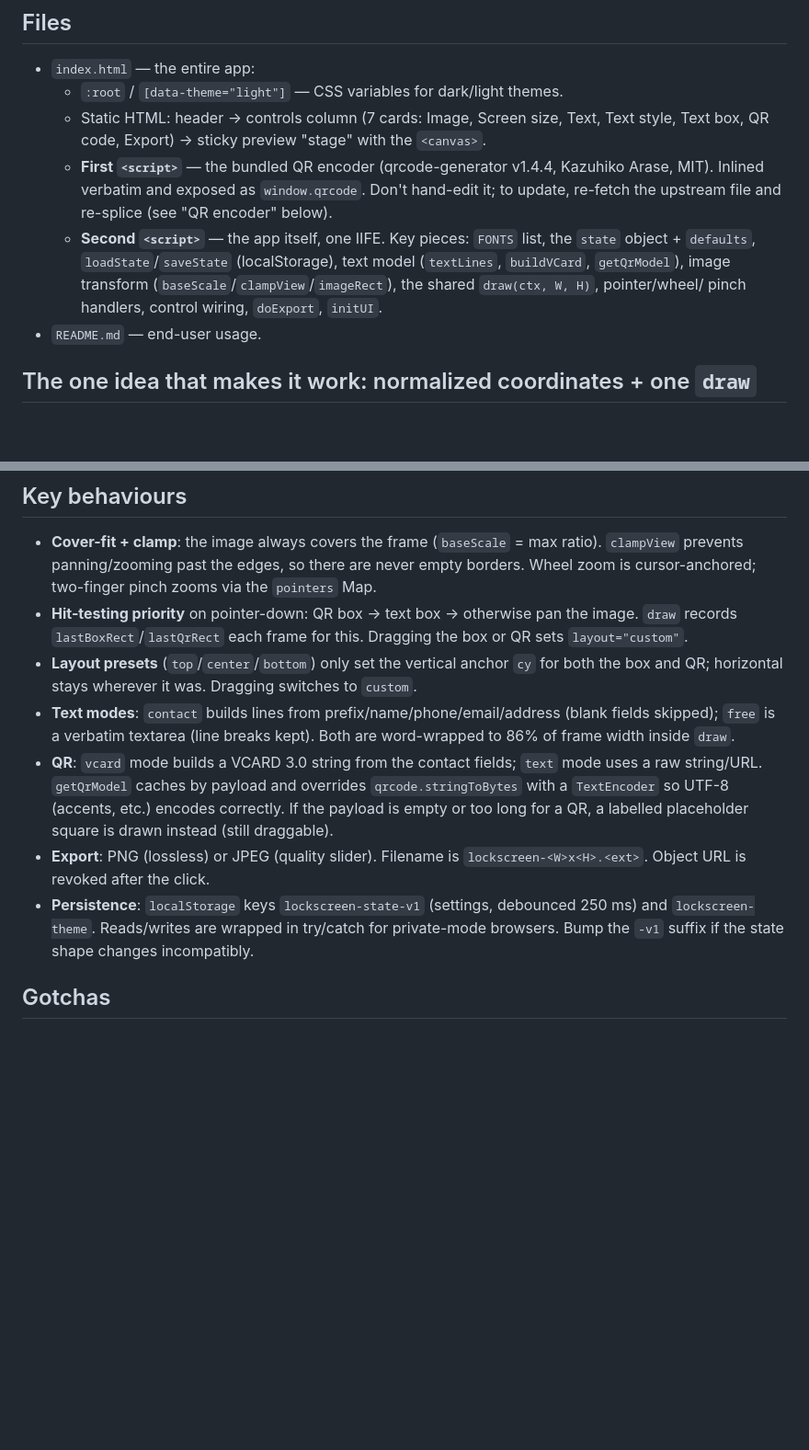
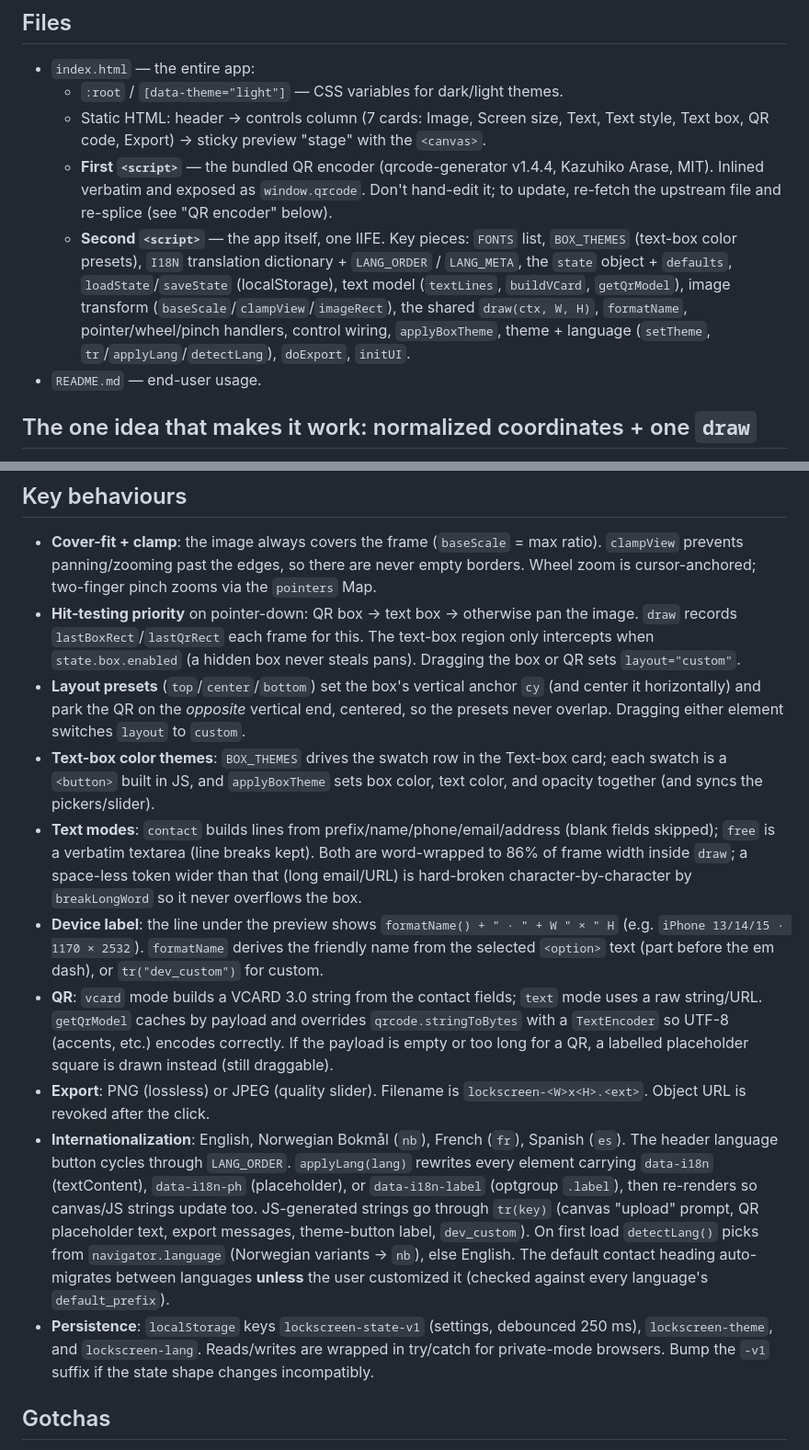
Before and after one commit to thorsheim/lockscreen-generator, a Markdown page: CLAUDE.md, 2 parts joined by grey strips. Shown at 92% size. GitHub-like rendering; blank space fills up the shorter version.

Commit message:
Update CLAUDE.md for i18n, color themes, and recent fixes
Document the language system (I18N/tr/applyLang/detectLang, data-i18n
attributes, default-heading migration), text-box color themes (BOX_THEMES /
applyBoxTheme), the device-name preview label (formatName), character-level
wrapping, the layout-preset QR offset, the setPointerCapture ordering fix,
per-axis pan behaviour, and the lockscreen-lang storage key. Add how-to notes
for adding a string, language, or box theme.

Co-Authored-By: Claude Opus 4.8 <noreply@anthropic.com>

```diff
--- a/CLAUDE.md
+++ b/CLAUDE.md
@@ -22,11 +22,13 @@ one file. Nothing is uploaded anywhere; all processing is client-side in `<canva
   - **First `<script>`** — the bundled QR encoder (qrcode-generator v1.4.4, Kazuhiko
     Arase, MIT). Inlined verbatim and exposed as `window.qrcode`. Don't hand-edit it; to
     update, re-fetch the upstream file and re-splice (see "QR encoder" below).
-  - **Second `<script>`** — the app itself, one IIFE. Key pieces: `FONTS` list, the
-    `state` object + `defaults`, `loadState`/`saveState` (localStorage), text model
-    (`textLines`, `buildVCard`, `getQrModel`), image transform
-    (`baseScale`/`clampView`/`imageRect`), the shared `draw(ctx, W, H)`, pointer/wheel/
-    pinch handlers, control wiring, `doExport`, `initUI`.
+  - **Second `<script>`** — the app itself, one IIFE. Key pieces: `FONTS` list,
+    `BOX_THEMES` (text-box color presets), `I18N` translation dictionary + `LANG_ORDER` /
+    `LANG_META`, the `state` object + `defaults`, `loadState`/`saveState` (localStorage),
+    text model (`textLines`, `buildVCard`, `getQrModel`), image transform
+    (`baseScale`/`clampView`/`imageRect`), the shared `draw(ctx, W, H)`, `formatName`,
+    pointer/wheel/pinch handlers, control wiring, `applyBoxTheme`, theme + language
+    (`setTheme`, `tr`/`applyLang`/`detectLang`), `doExport`, `initUI`.
 - `README.md` — end-user usage.
 
 ## The one idea that makes it work: normalized coordinates + one `draw`
@@ -53,22 +55,40 @@ the photo.
   `clampView` prevents panning/zooming past the edges, so there are never empty borders.
   Wheel zoom is cursor-anchored; two-finger pinch zooms via the `pointers` Map.
 - **Hit-testing priority** on pointer-down: QR box → text box → otherwise pan the image.
-  `draw` records `lastBoxRect`/`lastQrRect` each frame for this. Dragging the box or QR sets
-  `layout="custom"`.
-- **Layout presets** (`top`/`center`/`bottom`) only set the vertical anchor `cy` for both
-  the box and QR; horizontal stays wherever it was. Dragging switches to `custom`.
+  `draw` records `lastBoxRect`/`lastQrRect` each frame for this. The text-box region only
+  intercepts when `state.box.enabled` (a hidden box never steals pans). Dragging the box or
+  QR sets `layout="custom"`.
+- **Layout presets** (`top`/`center`/`bottom`) set the box's vertical anchor `cy` (and
+  center it horizontally) and park the QR on the *opposite* vertical end, centered, so the
+  presets never overlap. Dragging either element switches `layout` to `custom`.
+- **Text-box color themes**: `BOX_THEMES` drives the swatch row in the Text-box card; each
+  swatch is a `<button>` built in JS, and `applyBoxTheme` sets box color, text color, and
+  opacity together (and syncs the pickers/slider).
 - **Text modes**: `contact` builds lines from prefix/name/phone/email/address (blank fields
   skipped); `free` is a verbatim textarea (line breaks kept). Both are word-wrapped to 86%
-  of frame width inside `draw`.
+  of frame width inside `draw`; a space-less token wider than that (long email/URL) is
+  hard-broken character-by-character by `breakLongWord` so it never overflows the box.
+- **Device label**: the line under the preview shows `formatName() + " · " + W " × " H`
+  (e.g. `iPhone 13/14/15 · 1170 × 2532`). `formatName` derives the friendly name from the
+  selected `<option>` text (part before the em dash), or `tr("dev_custom")` for custom.
 - **QR**: `vcard` mode builds a VCARD 3.0 string from the contact fields; `text` mode uses a
   raw string/URL. `getQrModel` caches by payload and overrides `qrcode.stringToBytes` with a
   `TextEncoder` so UTF-8 (accents, etc.) encodes correctly. If the payload is empty or too
   long for a QR, a labelled placeholder square is drawn instead (still draggable).
 - **Export**: PNG (lossless) or JPEG (quality slider). Filename is
   `lockscreen-<W>x<H>.<ext>`. Object URL is revoked after the click.
-- **Persistence**: `localStorage` keys `lockscreen-state-v1` (settings, debounced 250 ms)
-  and `lockscreen-theme`. Reads/writes are wrapped in try/catch for private-mode browsers.
-  Bump the `-v1` suffix if the state shape changes incompatibly.
+- **Internationalization**: English, Norwegian Bokmål (`nb`), French (`fr`), Spanish (`es`).
+  The header language button cycles through `LANG_ORDER`. `applyLang(lang)` rewrites every
+  element carrying `data-i18n` (textContent), `data-i18n-ph` (placeholder), or
+  `data-i18n-label` (optgroup `.label`), then re-renders so canvas/JS strings update too.
+  JS-generated strings go through `tr(key)` (canvas "upload" prompt, QR placeholder text,
+  export messages, theme-button label, `dev_custom`). On first load `detectLang()` picks
+  from `navigator.language` (Norwegian variants → `nb`), else English. The default contact
+  heading auto-migrates between languages **unless** the user customized it (checked against
+  every language's `default_prefix`).
+- **Persistence**: `localStorage` keys `lockscreen-state-v1` (settings, debounced 250 ms),
+  `lockscreen-theme`, and `lockscreen-lang`. Reads/writes are wrapped in try/catch for
+  private-mode browsers. Bump the `-v1` suffix if the state shape changes incompatibly.
 
 ## Gotchas
 
```
Also changed, not shown: other parts of CLAUDE.md (+23 -5 lines).
